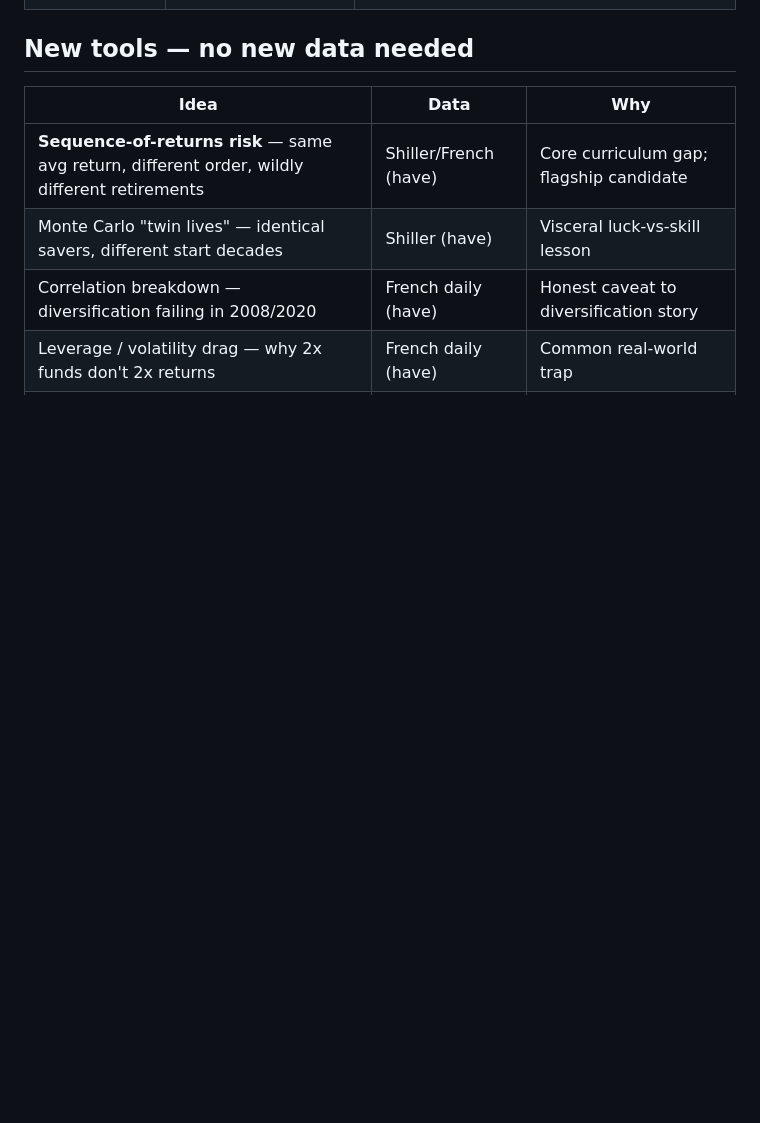
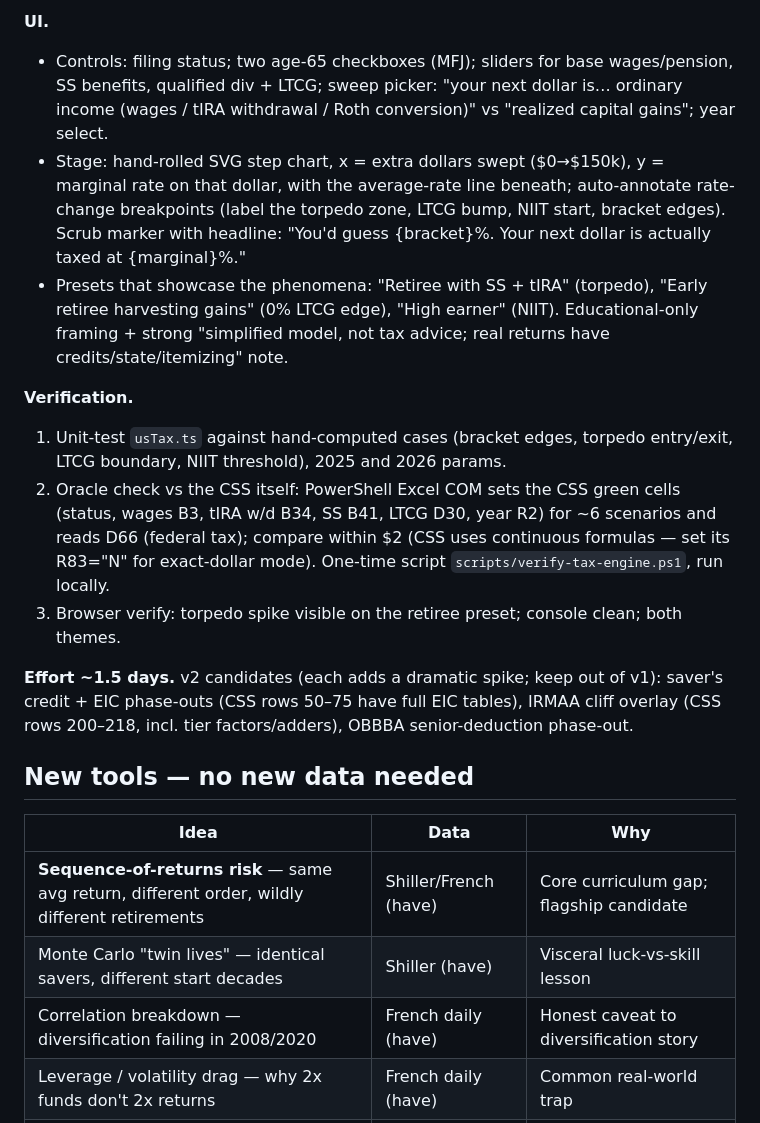
Before and after one commit to BuyRisk/buyrisk.github.io, a Markdown page: docs/future-work.md, the part around one of its changes. GitHub-like rendering; blank space fills up the shorter version.

```diff
--- a/docs/future-work.md
+++ b/docs/future-work.md
@@ -110,3 +147,27 @@ file as local reference only (informal forum licence; don't commit or port whole
+**UI.**
+- Controls: filing status; two age-65 checkboxes (MFJ); sliders for base wages/pension,
+  SS benefits, qualified div + LTCG; sweep picker: "your next dollar is… ordinary income
+  (wages / tIRA withdrawal / Roth conversion)" vs "realized capital gains"; year select.
+- Stage: hand-rolled SVG step chart, x = extra dollars swept ($0→$150k), y = marginal rate
+  on that dollar, with the average-rate line beneath; auto-annotate rate-change breakpoints
+  (label the torpedo zone, LTCG bump, NIIT start, bracket edges). Scrub marker with headline:
+  "You'd guess {bracket}%. Your next dollar is actually taxed at {marginal}%."
+- Presets that showcase the phenomena: "Retiree with SS + tIRA" (torpedo), "Early retiree
+  harvesting gains" (0% LTCG edge), "High earner" (NIIT). Educational-only framing + strong
+  "simplified model, not tax advice; real returns have credits/state/itemizing" note.
+
+**Verification.**
+1. Unit-test `usTax.ts` against hand-computed cases (bracket edges, torpedo entry/exit,
+   LTCG boundary, NIIT threshold), 2025 and 2026 params.
+2. Oracle check vs the CSS itself: PowerShell Excel COM sets the CSS green cells (status,
+   wages B3, tIRA w/d B34, SS B41, LTCG D30, year R2) for ~6 scenarios and reads D66
+   (federal tax); compare within $2 (CSS uses continuous formulas — set its R83="N" for
+   exact-dollar mode). One-time script `scripts/verify-tax-engine.ps1`, run locally.
+3. Browser verify: torpedo spike visible on the retiree preset; console clean; both themes.
+
+**Effort ~1.5 days.** v2 candidates (each adds a dramatic spike; keep out of v1): saver's
+credit + EIC phase-outs (CSS rows 50–75 have full EIC tables), IRMAA cliff overlay (CSS rows
+200–218, incl. tier factors/adders), OBBBA senior-deduction phase-out.
 
 ## New tools — no new data needed
 
```
Also changed, not shown: other parts of docs/future-work.md (+38 -1 lines).
